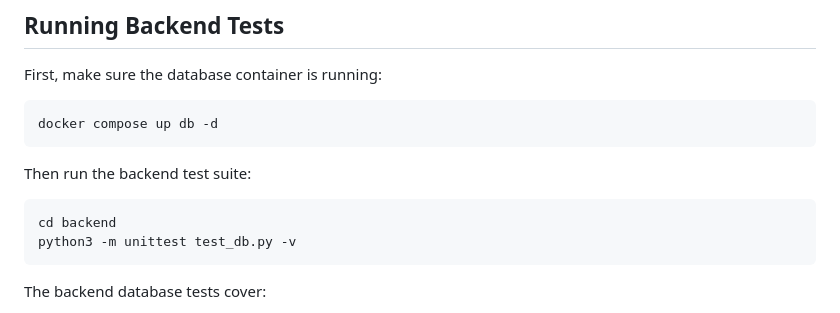
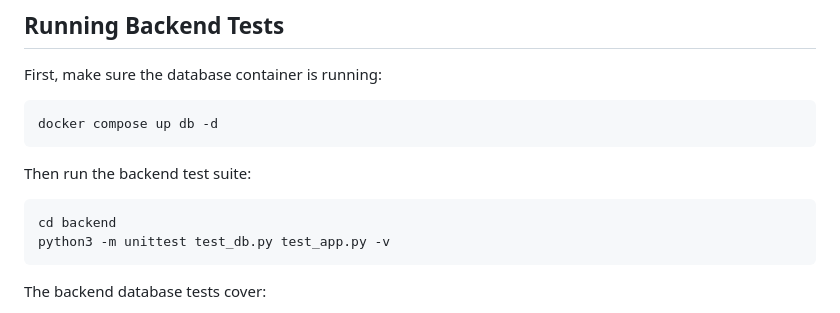
Before and after one commit to Monstertruck199/API-Compatibility-and-Schema-Mapping-Framework-for-E-Invoicing-APIs, a Markdown page: README.md, the part around the change. Drawn GitHub-style.

````diff
--- a/README.md
+++ b/README.md
@@ -271,7 +271,7 @@ Then run the backend test suite:
 
 ```bash
 cd backend
-python3 -m unittest test_db.py -v
+python3 -m unittest test_db.py test_app.py -v
 ```
 
 The backend database tests cover:
````
